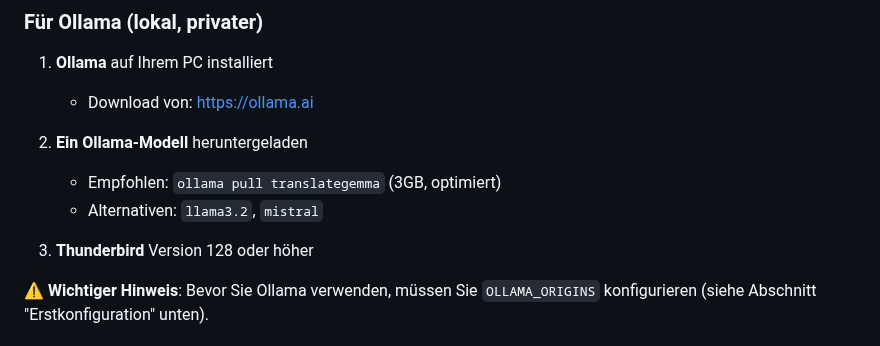
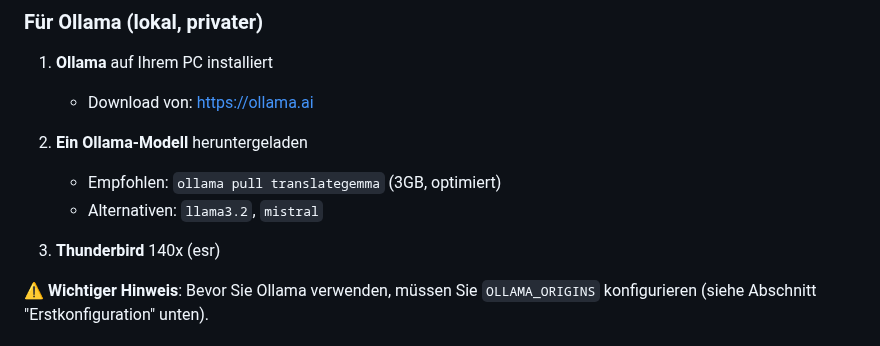
Before and after one commit to zoott28354/thunderbird-translator, a Markdown page: README.de.md, the part around the change. Drawn GitHub-style.

```diff
--- a/README.de.md
+++ b/README.de.md
@@ -28,7 +28,7 @@ Eine Thunderbird-Erweiterung, die E-Mails in mehrere Sprachen übersetzt mit Oll
    - Empfohlen: `ollama pull translategemma` (3GB, optimiert)
    - Alternativen: `llama3.2`, `mistral`
 
-3. **Thunderbird** Version 128 oder höher
+3. **Thunderbird** 140x (esr)
 
 ⚠️ **Wichtiger Hinweis**: Bevor Sie Ollama verwenden, müssen Sie `OLLAMA_ORIGINS` konfigurieren (siehe Abschnitt "Erstkonfiguration" unten).
 
```
